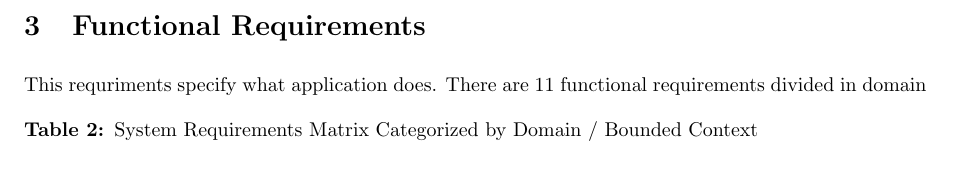
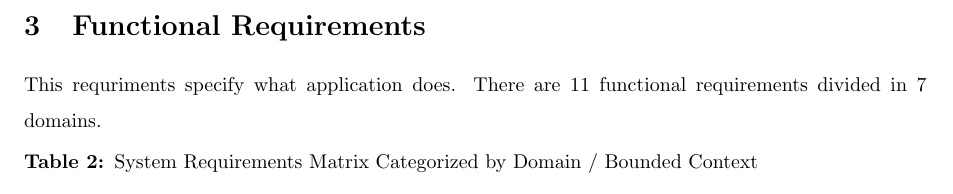
Before and after one commit to aguapanela-a/cloud-native-streaming-platform, a LaTeX document (docs/delivery_1/latex_document/main.tex): part of page 3 of 4, cut so that both start at the same text. Compiled offline with pdfLaTeX.

Commit message:
docs: complete description in RF

```diff
--- a/docs/delivery_1/latex_document/main.tex
+++ b/docs/delivery_1/latex_document/main.tex
@@ -131,7 +131,7 @@ Subsection example 2
 
 
 \section{Functional Requirements}
-This requriments specify what application does. There are 11 functional requirements divided in domain
+This requriments specify what application does. There are 11 functional requirements divided in 7 domains.
 % Note: xcolor, tabularx, booktabs, and caption are already loaded in the preamble.
 
 % Define pastel colors for domain grouping
```
Also changed, not shown: docs/delivery_1/latex_document/main.pdf, 3 other files.
